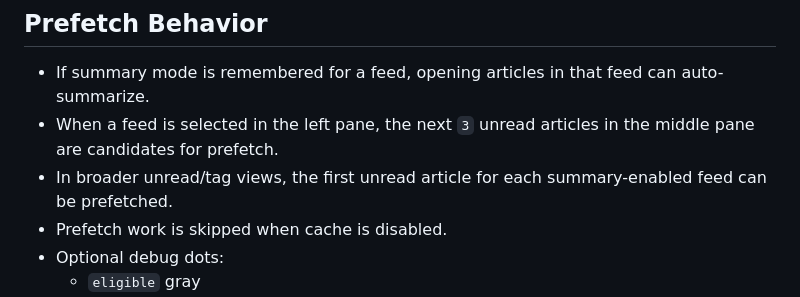
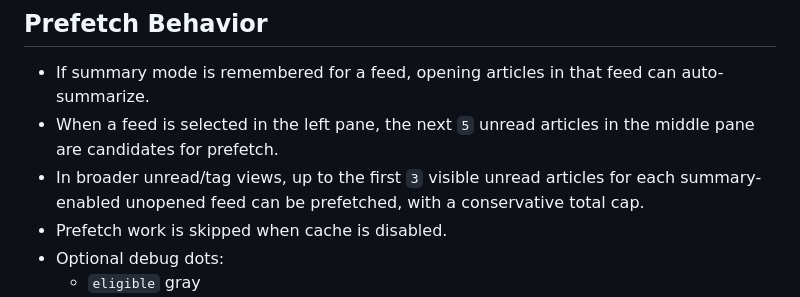
Before and after one commit to iwehrman/feedbin-summarizer, a Markdown page: AGENTS.md, the part around the change. Drawn GitHub-style.

Commit message:
Update prefetch behavior notes

```diff
--- a/AGENTS.md
+++ b/AGENTS.md
@@ -52,8 +52,8 @@ More detail is in [SECURITY.md](/Users/ian/Source/summarize-extension/SECURITY.m
 ## Prefetch Behavior
 
 - If summary mode is remembered for a feed, opening articles in that feed can auto-summarize.
-- When a feed is selected in the left pane, the next `3` unread articles in the middle pane are candidates for prefetch.
-- In broader unread/tag views, the first unread article for each summary-enabled feed can be prefetched.
+- When a feed is selected in the left pane, the next `5` unread articles in the middle pane are candidates for prefetch.
+- In broader unread/tag views, up to the first `3` visible unread articles for each summary-enabled unopened feed can be prefetched, with a conservative total cap.
 - Prefetch work is skipped when cache is disabled.
 - Optional debug dots:
   - `eligible` gray
```
